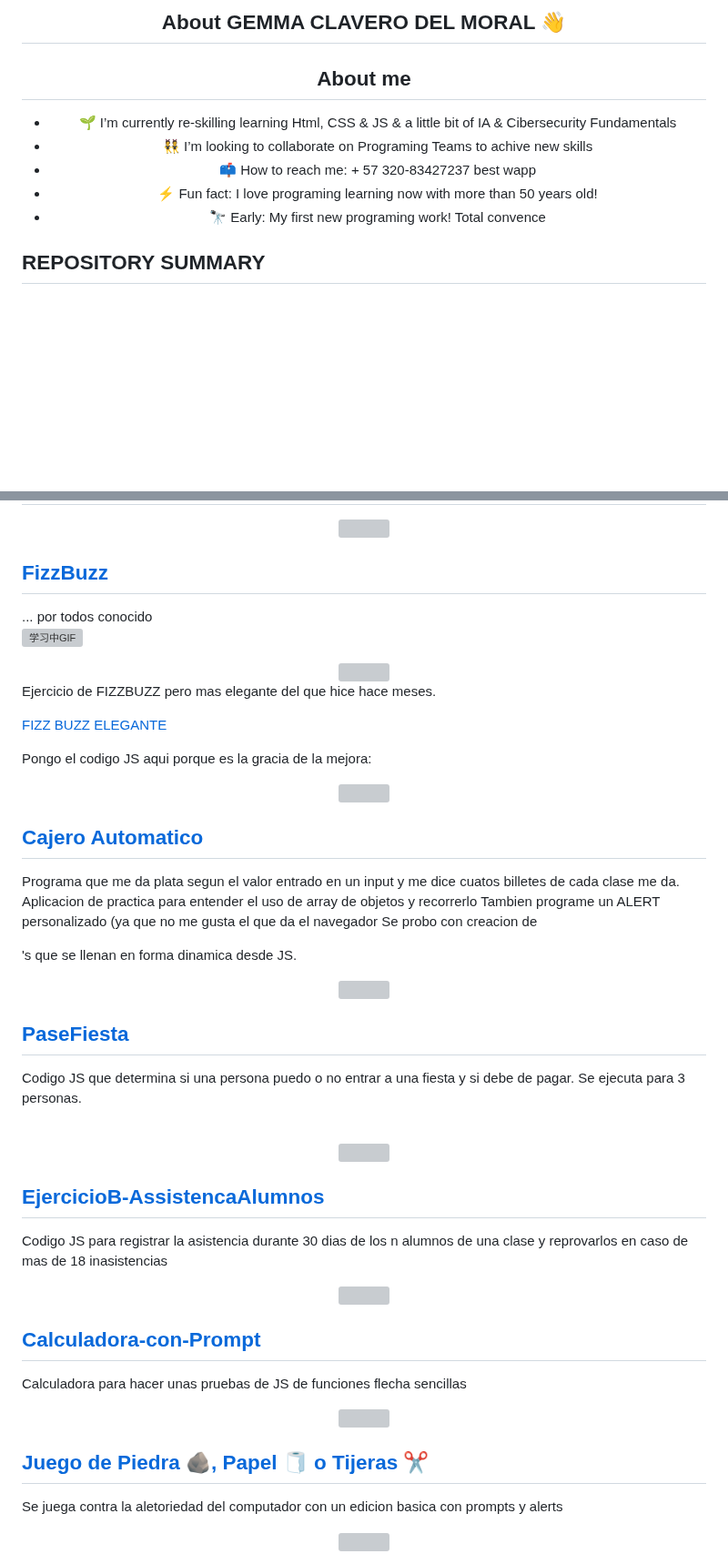
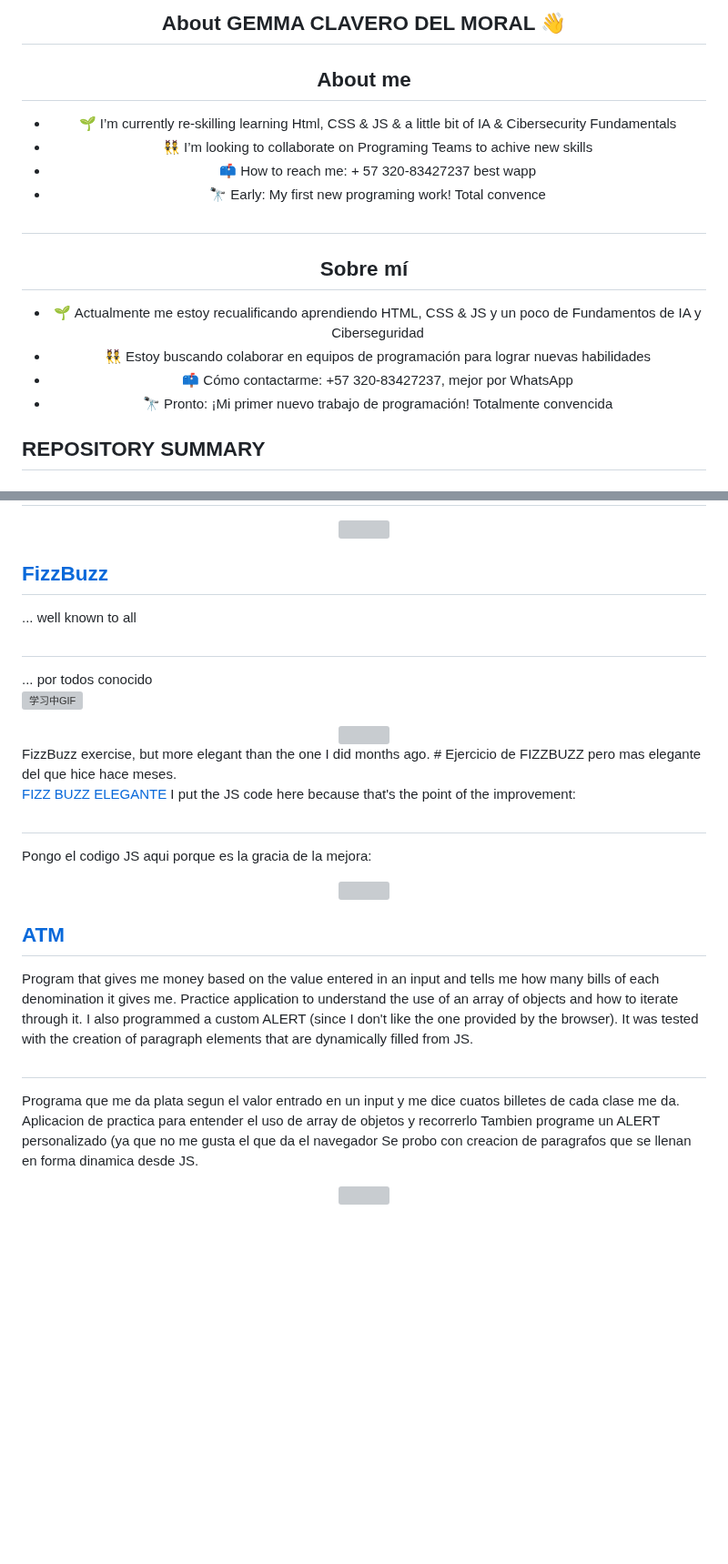
Before and after one commit to GemmaClaverodelMoral/GemmaClaverodelMoral, a Markdown page: README.md, 2 parts joined by grey strips. Shown at 91% size. Rendered like a GitHub page; blank space fills up the shorter version; grey boxes are pictures that could not be loaded.

```diff
--- a/README.md
+++ b/README.md
@@ -1,5 +1,5 @@
 <div align="center">
-<h2 align="center">About GEMMA CLAVERO DEL MORAL 👋</h2>
+  <h2 align="center">About GEMMA CLAVERO DEL MORAL 👋</h2>
 
 
 ## About me
@@ -7,8 +7,14 @@
 - 🌱 I’m currently re-skilling learning Html, CSS & JS & a little bit of IA & Cibersecurity Fundamentals
 - 👯 I’m looking to collaborate on Programing Teams to achive new skills
 - 📫 How to reach me: + 57 320-83427237 best wapp
-- ⚡ Fun fact: I love programing learning now with more than 50 years old!
 - 🔭 Early:  My first new programing work! Total convence <br>
+#
+## Sobre mí
+
+- 🌱 Actualmente me estoy recualificando aprendiendo HTML, CSS & JS y un poco de Fundamentos de IA y Ciberseguridad
+- 👯 Estoy buscando colaborar en equipos de programación para lograr nuevas habilidades
+- 📫 Cómo contactarme: +57 320-83427237, mejor por WhatsApp
+- 🔭 Pronto: ¡Mi primer nuevo trabajo de programación! Totalmente convencida <br>
 </div>
 
 ## REPOSITORY SUMMARY
@@ -199,53 +205,36 @@ Pantalla en la que van saliendo diferentes frases celebres y se pueden hacer acc
 </div>
 
 ## [FizzBuzz](https://gemmaclaverodelmoral.github.io/FizzBuzz/)
+<span>... well known to all</span><br>
+#
 <span>... por todos conocido</span><br>
 ![学习中GIF](https://github.com/GemmaClaverodelMoral/GemmaClaverodelMoral/assets/142899102/2e7e1be2-335f-4974-8598-6ce53272df5a)
 
 <div align = "center">
 <img src="https://github.com/GemmaClaverodelMoral/FizzBuzz/blob/main/Imagen-Reto-FizzBuzz.png" width="400px"/>
 </div>
-
+FizzBuzz exercise, but more elegant than the one I did months ago.
+#
 Ejercicio de FIZZBUZZ pero mas elegante del que hice hace meses.
 
 [FIZZ BUZZ ELEGANTE](https://gemmaclaverodelmoral.github.io/NewFizzBuzz/)
-
+I put the JS code here because that's the point of the improvement:
+#
 Pongo el codigo JS aqui porque es la gracia de la mejora:
 <div align="center">
   <img src="https://github.com/GemmaClaverodelMoral/NewFizzBuzz/blob/main/FIZZBUZZ.png" width="400px" align="center">
 </div>
 
-## [Cajero Automatico](https://gemmaclaverodelmoral.github.io/cajero/)
-
+## [ATM](https://gemmaclaverodelmoral.github.io/cajero/)
+Program that gives me money based on the value entered in an input and tells me how many bills of each denomination it gives me.
+Practice application to understand the use of an array of objects and how to iterate through it.
+I also programmed a custom ALERT (since I don't like the one provided by the browser).
+It was tested with the creation of paragraph elements that are dynamically filled from JS.
+#
 Programa que me da plata segun el valor entrado en un input y me dice cuatos billetes de cada clase me da.
 Aplicacion de practica para entender el uso de array de objetos y recorrerlo
 Tambien programe un ALERT personalizado (ya que no me gusta el que da el navegador
-Se probo con creacion de <p>'s que se llenan en forma dinamica desde JS.
+Se probo con creacion de paragrafos que se llenan en forma dinamica desde JS.
 <div align = "center">
   <img src="https://github.com/GemmaClaverodelMoral/cajero/blob/main/captura-cajero.png" width="300px" align="center"/>
 </div>
-
-## [PaseFiesta](https://gemmaclaverodelmoral.github.io/Ejercicio-01-PaseFiesta/)
-
-Codigo JS que determina si una persona puedo o no entrar a una fiesta y si debe de pagar. Se ejecuta para 3 personas.
-<div align = "center"><br>
-  <img src="https://github.com/GemmaClaverodelMoral/Ejercicio-01-PaseFiesta/blob/main/problema02.png" width="400px"/>
-</div>
-
-## [EjercicioB-AssistencaAlumnos](https://gemmaclaverodelmoral.github.io/EjercicioB-AssistencaAlumnos/)
-Codigo JS para registrar la asistencia durante 30 dias de los n alumnos de una clase y reprovarlos en caso de mas de 18 inasistencias
-<div align ="center">
-  <img src="https://github.com/GemmaClaverodelMoral/EjercicioB-AssistencaAlumnos/blob/main/problemaB.png" width="400px"></img>
-</div>
-
-## [Calculadora-con-Prompt](https://gemmaclaverodelmoral.github.io/Calculadora-con-Prompt/)
-Calculadora para hacer unas pruebas de JS de funciones flecha sencillas
-<div align ="center">
-  <img src="https://github.com/GemmaClaverodelMoral/Calculadora-con-Prompt/blob/main/calculadora.png" width="600px"></img>
-</div>
-
-## [Juego de Piedra 🪨, Papel 🧻 o Tijeras ✂️](https://gemmaclaverodelmoral.github.io/piedrapapelotijera/)
-Se juega contra la aletoriedad del computador con un edicion basica con prompts y alerts
-<div align ="center">
-  <img src="https://github.com/GemmaClaverodelMoral/piedrapapelotijera/blob/main/piedrapapelotijera.png" width="300px"></img>
-</div>
```
